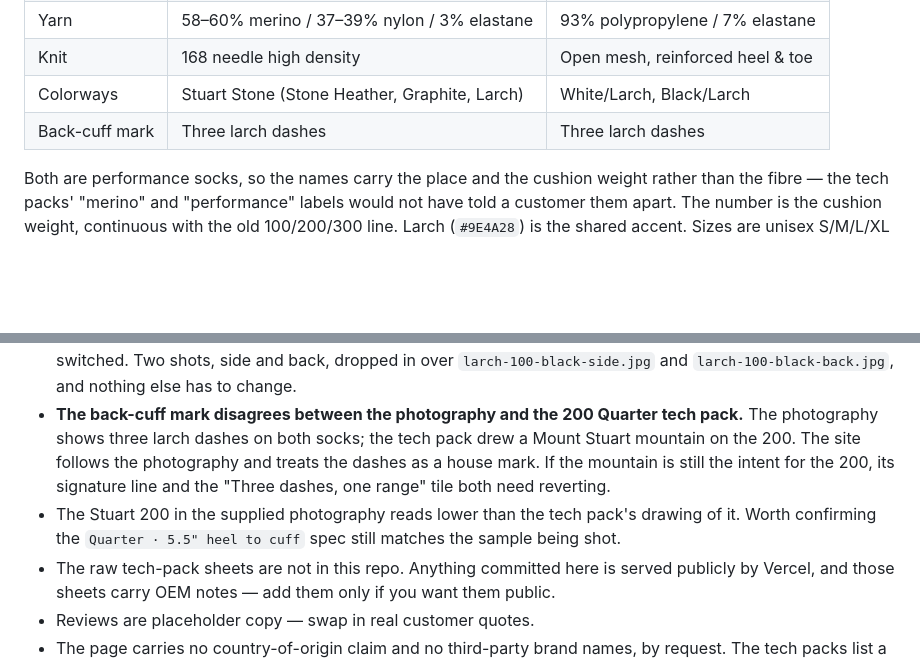
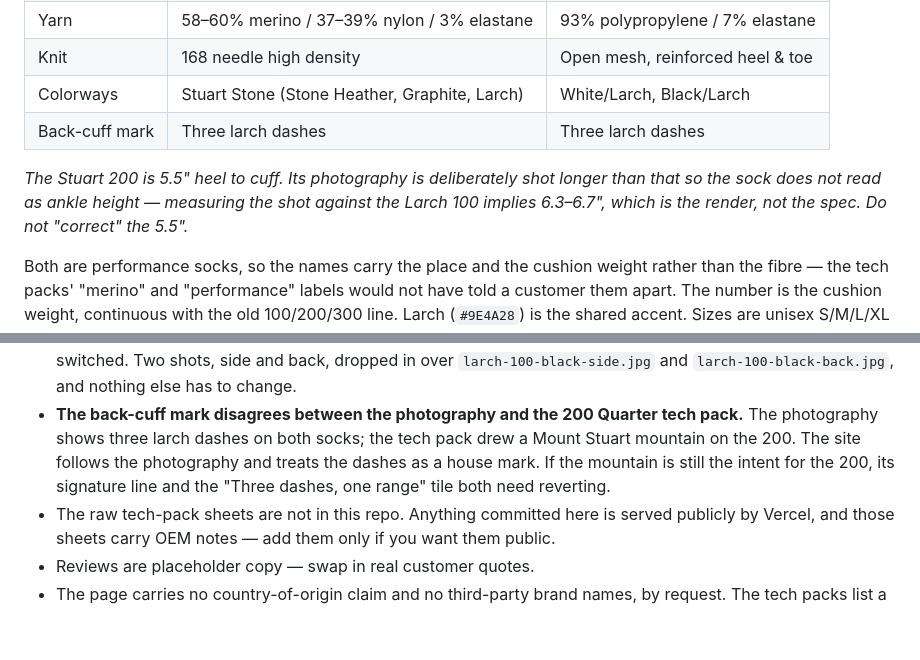
Before and after one commit to palmersctt/teanaway-sock-co, a Markdown page: README.md, 2 parts joined by grey strips. Drawn GitHub-style; blank space fills up the shorter version.

Commit message:
Record that the Stuart 200 spec stays at 5.5"
The photography is intentionally shot longer than the spec so the sock
does not read as ankle height, so the 6.3-6.7" my measurement implied is
the render and not the product. Drops the launch-list item asking for the
height to be confirmed, and notes the decision under the spec table so
nobody reconciles the two by changing the 5.5".

No change to the site: the height row already reads 5.5".

Co-Authored-By: Claude Opus 5 <noreply@anthropic.com>
Claude-Session: https://claude.ai/code/session_013fb5EHTk8QK9CKA3QyLpvQ

```diff
--- a/README.md
+++ b/README.md
@@ -54,6 +54,11 @@ Two products, drawn from the current tech packs:
 | Knit | 168 needle high density | Open mesh, reinforced heel & toe |
 | Colorways | Stuart Stone (Stone Heather, Graphite, Larch) | White/Larch, Black/Larch |
 | Back-cuff mark | Three larch dashes | Three larch dashes |
+
+*The Stuart 200 is 5.5" heel to cuff. Its photography is deliberately shot
+longer than that so the sock does not read as ankle height — measuring the
+shot against the Larch 100 implies 6.3–6.7", which is the render, not the
+spec. Do not "correct" the 5.5".*
 
 Both are performance socks, so the names carry the place and the cushion weight
 rather than the fibre — the tech packs' "merino" and "performance" labels would
@@ -112,7 +117,6 @@ build section, which is inline SVG built from the tech-pack geometry.
 - Replace the Unsplash placeholder landscape photography with real Teanaway shots and update the `src` attributes.
 - **The Larch 100 in Black still needs photography.** The other four shots came from supplied product images; Black is the last pair cropped from a tech-pack sheet, and the drop in quality is visible when the colorway is switched. Two shots, side and back, dropped in over `larch-100-black-side.jpg` and `larch-100-black-back.jpg`, and nothing else has to change.
 - **The back-cuff mark disagrees between the photography and the 200 Quarter tech pack.** The photography shows three larch dashes on both socks; the tech pack drew a Mount Stuart mountain on the 200. The site follows the photography and treats the dashes as a house mark. If the mountain is still the intent for the 200, its signature line and the "Three dashes, one range" tile both need reverting.
-- The Stuart 200 in the supplied photography reads lower than the tech pack's drawing of it. Worth confirming the `Quarter · 5.5" heel to cuff` spec still matches the sample being shot.
 - The raw tech-pack sheets are not in this repo. Anything committed here is served publicly by Vercel, and those sheets carry OEM notes — add them only if you want them public.
 - Reviews are placeholder copy — swap in real customer quotes.
 - The page carries no country-of-origin claim and no third-party brand names, by request. The tech packs list a Coolmax® nylon for the Stuart 200, USA manufacture for it, TBD origin for the Larch 100, and Pantone references for all three colors — none of that appears on the site. Reintroduce any of it only with the licensing and substantiation to back it up.
```
